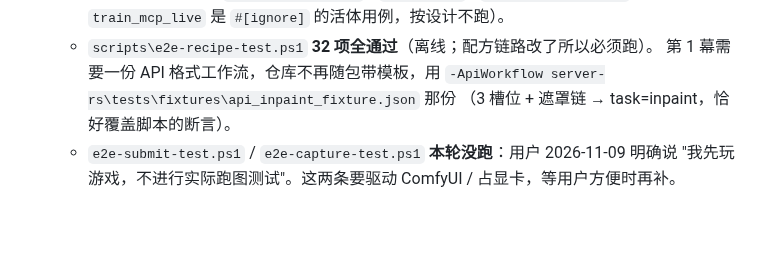
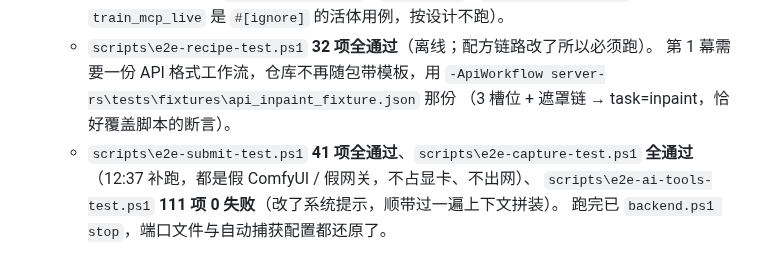
Before and after one commit to pixelllip/ComfyHub, a Markdown page: docs/workflow-auto-select-plan.md, the part around the change. Rendered like a GitHub page; blank space fills up the shorter version.

Commit message:
docs: 登记 e2e 补跑结果（submit 41 项 / capture 全通过 / ai-tools 111 项）

```diff
--- a/docs/workflow-auto-select-plan.md
+++ b/docs/workflow-auto-select-plan.md
@@ -292,5 +292,7 @@ T4 的提示词按拍板结果写。
     第 1 幕需要一份 API 格式工作流，仓库不再随包带模板，用
     `-ApiWorkflow server-rs\tests\fixtures\api_inpaint_fixture.json` 那份
     （3 槽位 + 遮罩链 → task=inpaint，恰好覆盖脚本的断言）。
-  - `e2e-submit-test.ps1` / `e2e-capture-test.ps1` **本轮没跑**：用户 2026-11-09 明确说
-    "我先玩游戏，不进行实际跑图测试"。这两条要驱动 ComfyUI / 占显卡，等用户方便时再补。
+  - `scripts\e2e-submit-test.ps1` **41 项全通过**、`scripts\e2e-capture-test.ps1` **全通过**
+    （12:37 补跑，都是假 ComfyUI / 假网关，不占显卡、不出网）、
+    `scripts\e2e-ai-tools-test.ps1` **111 项 0 失败**（改了系统提示，顺带过一遍上下文拼装）。
+    跑完已 `backend.ps1 stop`，端口文件与自动捕获配置都还原了。
```
